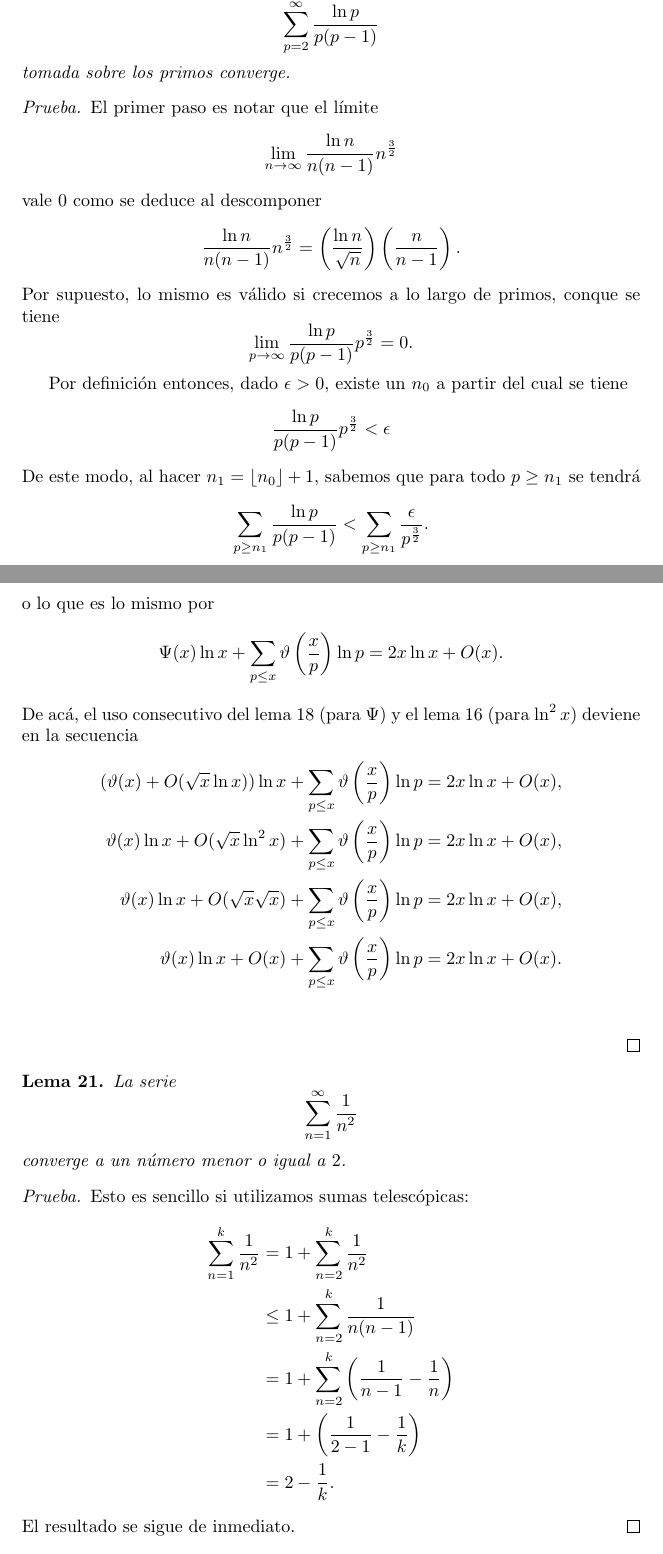
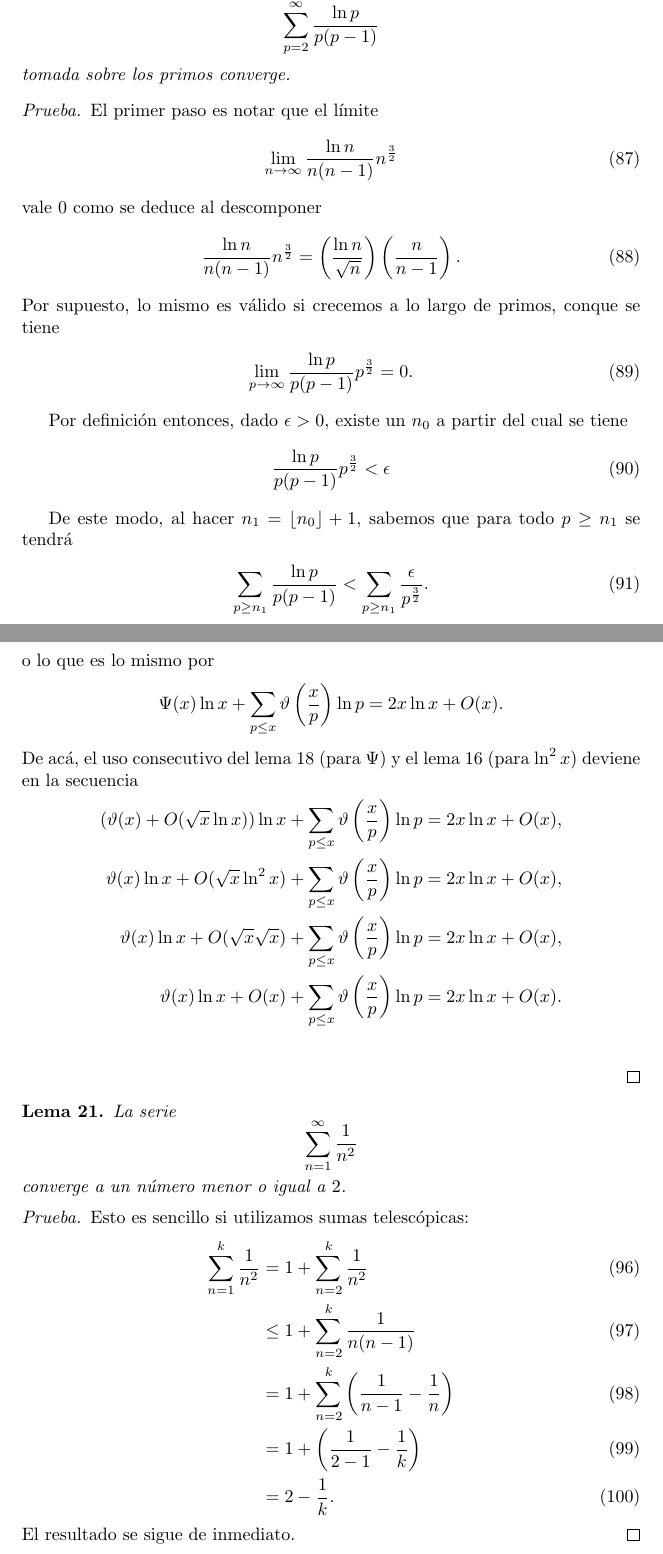
Before and after one commit to ManuelLoaizaVasquez/mat338-teoria-analitica-de-numeros-pucp, a LaTeX thesis (tesis/demostracion.tex): two parts of pages 12 and 15 of 25, joined at a grey line, cut so that both start at the same text. Compiled offline with pdfLaTeX.

Commit message:
Lema 21 revisado.

```diff
--- a/tesis/demostracion.tex
+++ b/tesis/demostracion.tex
@@ -656,25 +656,35 @@ lo que permite concluir $\sum_{n = 2}^m \vartheta(x^\frac{1}{n}) = O(\sqrt{x} \l
 Con lo anterior queda establecida la relaci\'on $\Psi(x) = \vartheta(x) + O(\sqrt{x} \ln x)$.
 \end{proof}
 
-\begin{lemma}
+\begin{lemma}\label{lem19}
 La serie
-$$\sum_{p = 2}^{\infty} \frac{\ln p}{p (p - 1)}$$
+\[
+\sum_{p = 2}^{\infty} \frac{\ln p}{p (p - 1)}
+\]
 tomada sobre los primos converge.
 \end{lemma}
+
 \begin{proof}
 El primer paso es notar que el l\'imite
-$$\lim_{n \to \infty} \frac{\ln n}{n (n - 1)} n^\frac{3}{2}$$
+\begin{align}
+\lim_{n \to \infty} \frac{\ln n}{n (n - 1)} n^\frac{3}{2}
+\end{align}
 vale $0$ como se deduce al descomponer
-$$\frac{\ln n}{n (n - 1)} n^\frac{3}{2} = \left(\frac{\ln n}{\sqrt{n}}\right)\left(\frac{n}{n - 1}\right).$$
+\begin{align}
+\frac{\ln n}{n (n - 1)} n^\frac{3}{2} = \left(\frac{\ln n}{\sqrt{n}}\right)\left(\frac{n}{n - 1}\right).
+\end{align}
 Por supuesto, lo mismo es v\'alido si crecemos a lo largo de primos, conque se tiene
-$$
+\begin{align}
 \lim_{p \to \infty} \frac{\ln p}{p (p - 1)} p^\frac{3}{2}=0.
-$$
+\end{align}
 
 Por definici\'on entonces, dado $\epsilon > 0$, existe un $n_0$
 a partir del cual se tiene
-$$\frac{\ln p}{p (p - 1)} p^\frac{3}{2} < \epsilon$$
+\begin{align}
+\frac{\ln p}{p (p - 1)} p^\frac{3}{2} < \epsilon
+\end{align}
+
 De este modo, al hacer $n_1 = \floor{n_0} + 1$, sabemos que para todo $p \geq n_1$ se tendr\'a
-$$
+\begin{align}
 \sum_{p \geq n_1} \frac{\ln p}{p (p - 1)} <  \sum_{p \geq n_1} \frac{\epsilon}{p^\frac{3}{2}}.
-$$
+\end{align}
@@ -771,19 +786,21 @@ De ac\'a, el uso consecutivo del lema 18 (para $\Psi$) y el lema 16 (para $\ln^2
 
 \begin{lemma}
 La serie
-$$\sum_{n = 1}^\infty \frac{1}{n ^ 2}$$
+\[
+\sum_{n = 1}^\infty \frac{1}{n ^ 2}
+\]
 converge a un n\'umero menor o igual a $2$.
 \end{lemma}
 
 \begin{proof}
 Esto es sencillo si utilizamos sumas telesc\'opicas:
-\begin{align*}
+\begin{align}
 \sum_{n = 1}^k \frac{1}{n^2} &= 1 + \sum_{n = 2}^k \frac{1}{n^2} \\
 &\leq 1 + \sum_{n = 2}^k \frac{1}{n (n - 1)} \\
 &= 1 + \sum_{n = 2}^k \left(\frac{1}{n - 1} - \frac{1}{n}\right) \\
 &= 1 + \left(\frac{1}{2 - 1} - \frac{1}{k}\right) \\
 &= 2 - \frac{1}{k}.
-\end{align*}
+\end{align}
 El resultado se sigue de inmediato.
 \end{proof}
 
```
Also changed, not shown: tesis/demostracion.tex (21 more changed lines).
